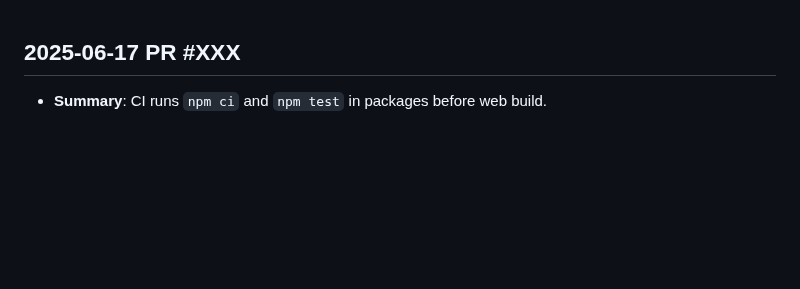
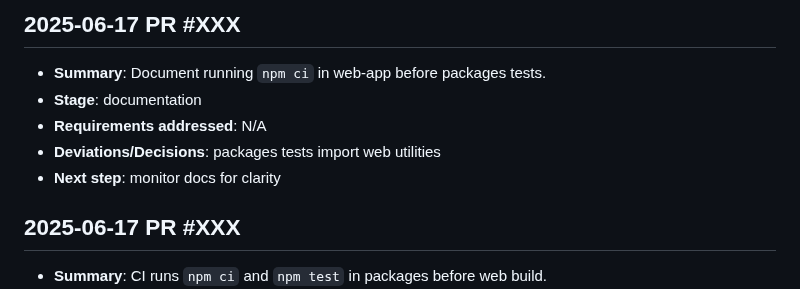
Before and after one commit to IvanStarostin1984/Stock-App1, a Markdown page: NOTES.md, the part around the change. GitHub-like rendering; blank space fills up the shorter version.

Commit message:
docs: add web-app ci note

```diff
--- a/NOTES.md
+++ b/NOTES.md
@@ -1,3 +1,9 @@
+## 2025-06-17 PR #XXX
+- **Summary**: Document running `npm ci` in web-app before packages tests.
+- **Stage**: documentation
+- **Requirements addressed**: N/A
+- **Deviations/Decisions**: packages tests import web utilities
+- **Next step**: monitor docs for clarity
 
 ## 2025-06-17 PR #XXX
 - **Summary**: CI runs `npm ci` and `npm test` in packages before web build.
```
Also changed, not shown: AGENTS.md (+1 -0 lines), TODO.md (+3 -1 lines).
